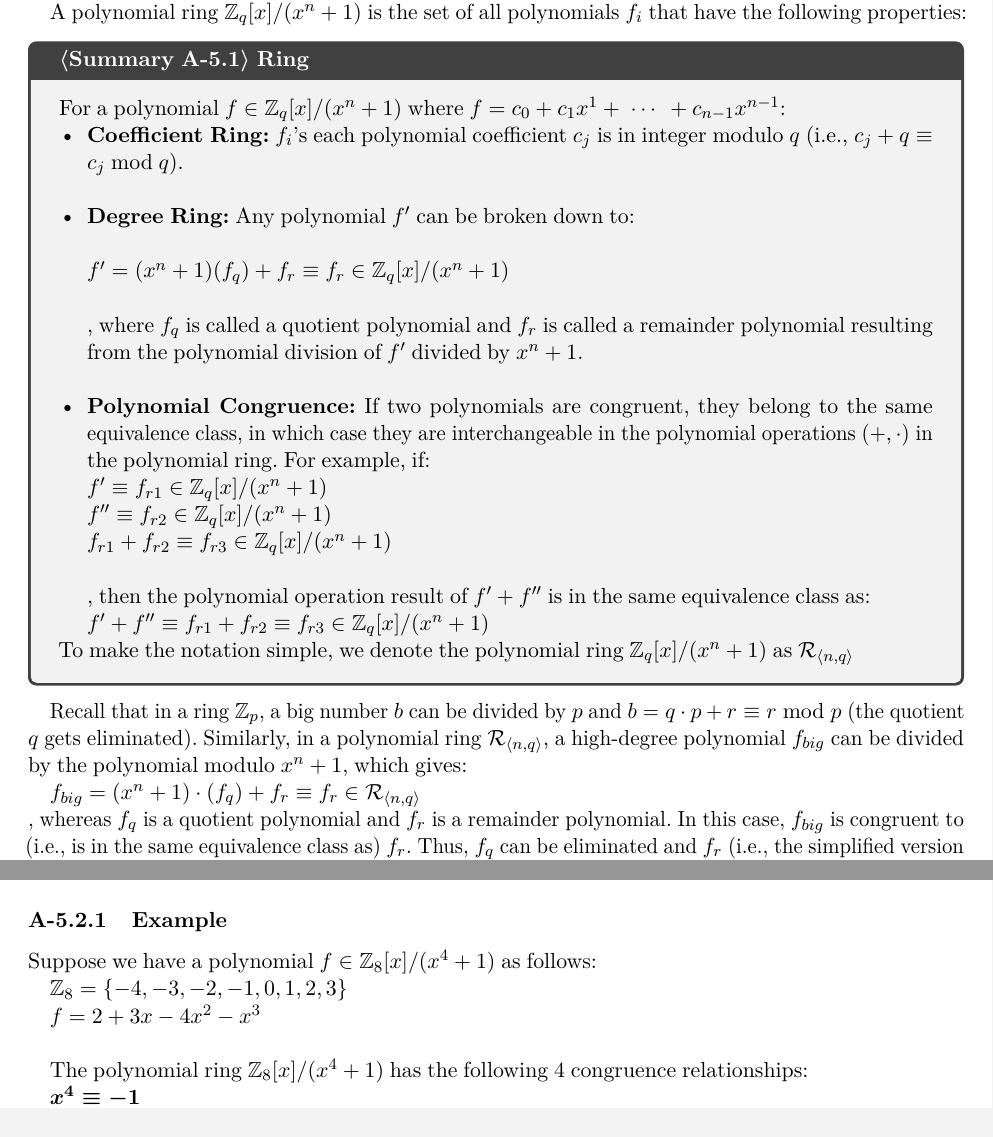
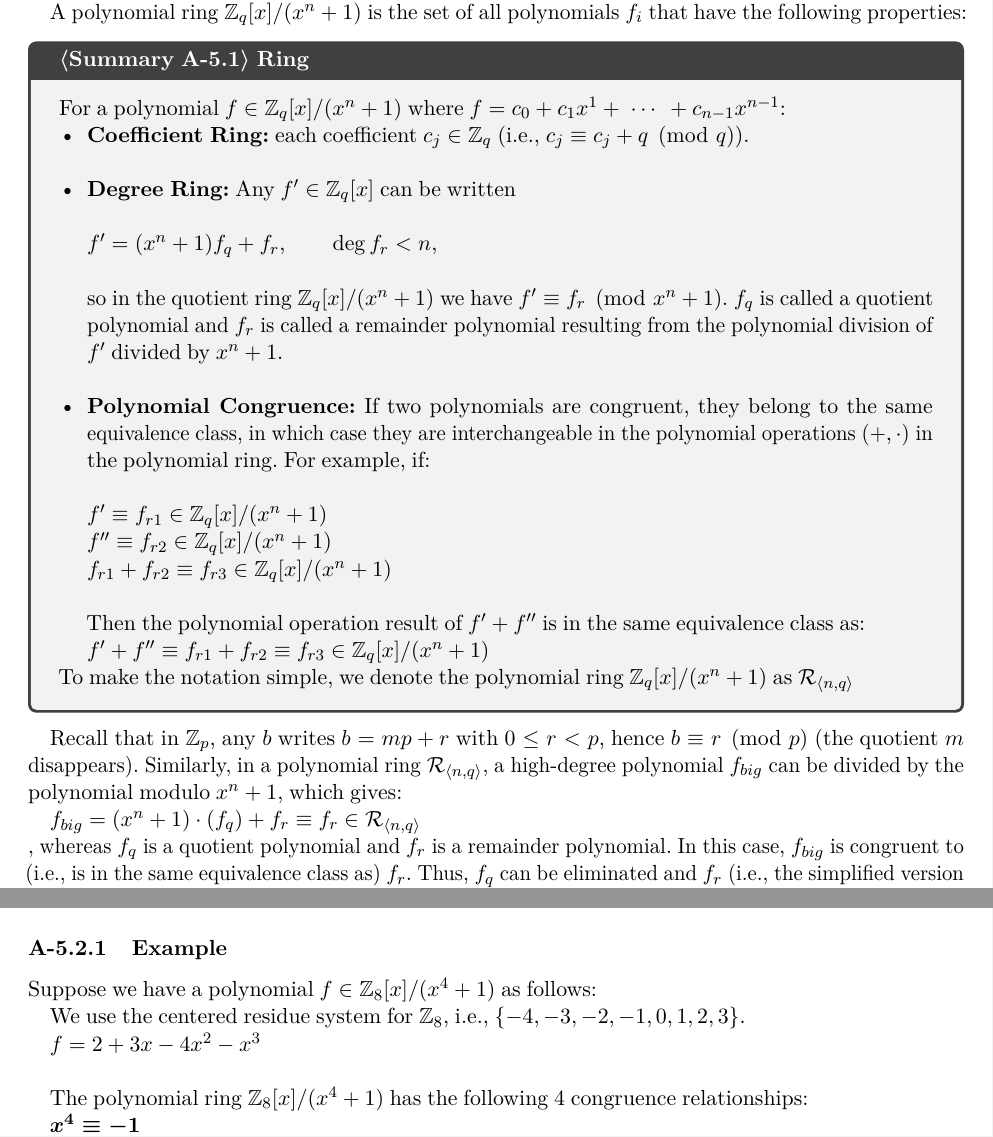
Before and after one commit to fhetextbook/fhetextbook.github.io, a LaTeX document (00-main.tex, which reads a05-polynomial-ring.tex): two parts of pages 21 and 24 of 250, joined at a grey line, cut so that both start at the same text. Compiled offline with pdfLaTeX.

```diff
--- a/a05-polynomial-ring.tex
+++ b/a05-polynomial-ring.tex
@@ -17,23 +17,25 @@
 For a polynomial $f \in \mathbb{Z}_q[x] / (x^n + 1)$ where $f = c_0 + c_1x^1 + \gap{$\cdots$} + c_{n-1}x^{n-1}$:
 
 \begin{itemize}
-\item \textbf{Coefficient Ring:} $f_i$'s each polynomial coefficient $c_j$ is in integer modulo $q$ (i.e., $c_j + q \equiv c_j \gap{\text{mod}} q$).
+\item \textbf{Coefficient Ring:} each coefficient $c_j \in \mathbb{Z}_q$ (i.e., $c_j \equiv c_j+q \pmod{q}$).
 
 $ $
 
-\item \textbf{Degree Ring:} Any polynomial $f'$ can be broken down to:
+\item \textbf{Degree Ring:} Any $f' \in \mathbb{Z}_q[x]$ can be written
 
 $ $
 
-$f' = (x^n + 1)(f_q) + f_r \equiv f_r \in \mathbb{Z}_q[x]/(x^n + 1)$
+$f'=(x^n+1)f_q+f_r,\qquad \deg f_r < n,$
 
 $ $
 
-, where $f_q$ is called a quotient polynomial and $f_r$ is called a remainder polynomial resulting from the polynomial division of $f'$ divided by $x^n + 1$.
+so in the quotient ring $\mathbb{Z}_q[x]/(x^n+1)$ we have $f' \equiv f_r \pmod{x^n+1}$. $f_q$ is called a quotient polynomial and $f_r$ is called a remainder polynomial resulting from the polynomial division of $f'$ divided by $x^n + 1$.
 
 $ $
 
 \item \textbf{Polynomial Congruence:} If two polynomials are congruent, they belong to the same equivalence class, in which case they are interchangeable in the polynomial operations ($+, \cdot$) in the polynomial ring. For example, if:
+
+$ $
 
 $f' \equiv f_{r1} \in \mathbb{Z}_q[x] / (x^n + 1)$
 
@@ -43,7 +45,7 @@
 
 $ $
 
-, then the polynomial operation result of $f' + f''$ is in the same equivalence class as:
+Then the polynomial operation result of $f' + f''$ is in the same equivalence class as:
 
 $f' + f'' \equiv f_{r1} + f_{r2} \equiv f_{r3} \in \mathbb{Z}_q[x] / (x^n + 1)$
 
@@ -53,7 +55,7 @@
 To make the notation simple, we denote the polynomial ring $\mathbb{Z}_q[x] / (x^n + 1)$ as $\mathcal{R}_{\langle n, q \rangle}$
 \end{tcolorbox}
 
-Recall that in a ring $\mathbb{Z}_p$, a big number $b$ can be divided by $p$ and $b = q \cdot p + r \equiv r \bmod p$ (the quotient $q$ gets eliminated). Similarly, in a polynomial ring $\mathcal{R}_{\langle n, q \rangle}$, a high-degree polynomial $f_{big}$ can be divided by the polynomial modulo $x^n + 1$, which gives:
+Recall that in $\mathbb{Z}_p$, any $b$ writes $b = mp + r$ with $0\le r<p$, hence $b \equiv r \pmod{p}$ (the quotient $m$ disappears). Similarly, in a polynomial ring $\mathcal{R}_{\langle n, q \rangle}$, a high-degree polynomial $f_{big}$ can be divided by the polynomial modulo $x^n + 1$, which gives:
 
 $f_{big} = (x^n + 1)\cdot(f_q) + f_r \equiv f_r \in \mathcal{R}_{\langle n, q \rangle}$
 
@@ -194,7 +196,7 @@
 
 Suppose we have a polynomial $f \in \mathbb{Z}_8[x] / (x^4 + 1)$ as follows:
 
-$\mathbb{Z}_8 = \{-4, -3, -2, -1, 0, 1, 2, 3\}$
+We use the centered residue system for $\mathbb{Z}_8$, i.e., $\{-4,-3,-2,-1,0,1,2,3\}$.
 
 $f = 2 + 3x - 4x^2 -x^3$
 
```
Also changed, not shown: a05-polynomial-ring.tex (8 more changed lines).
